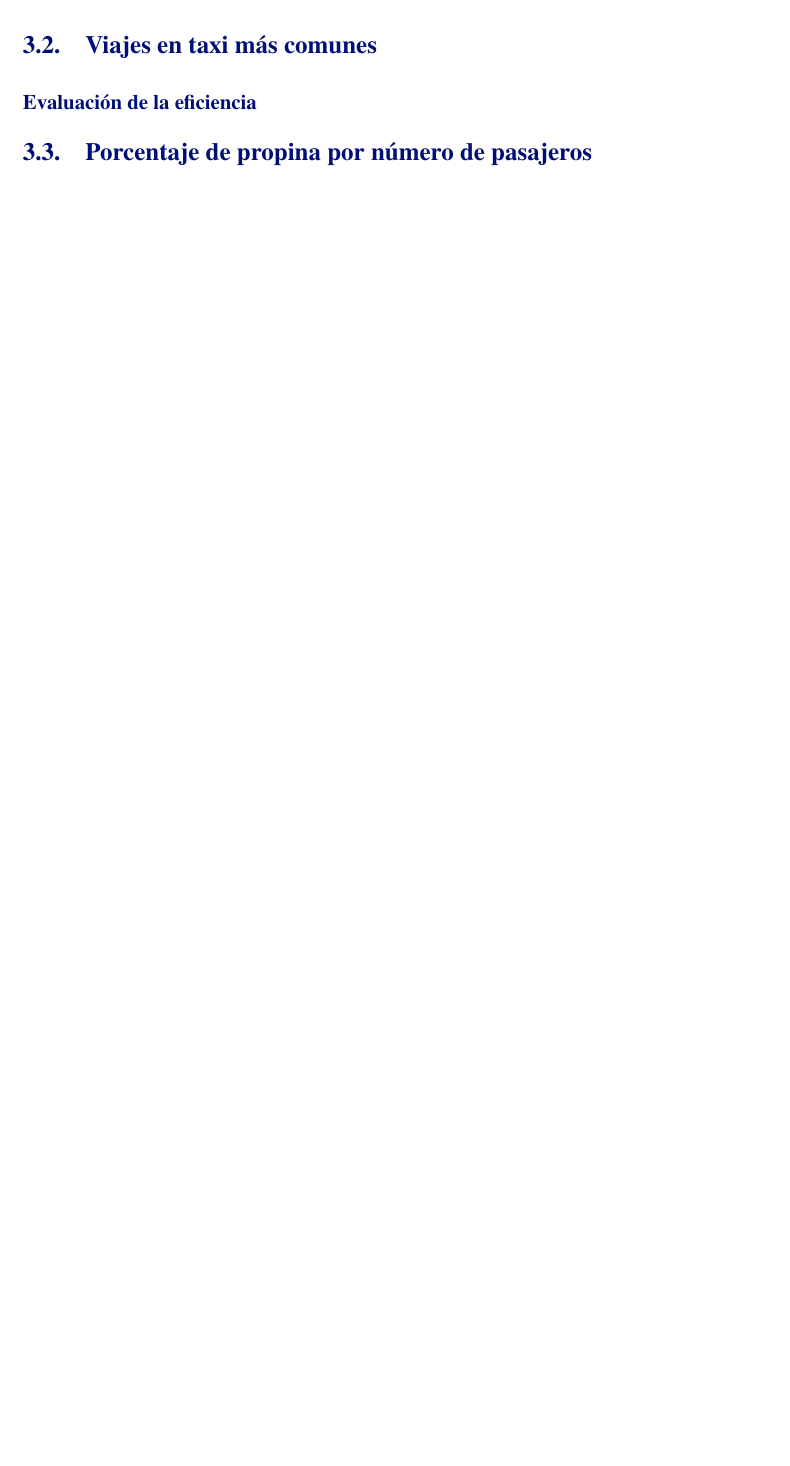
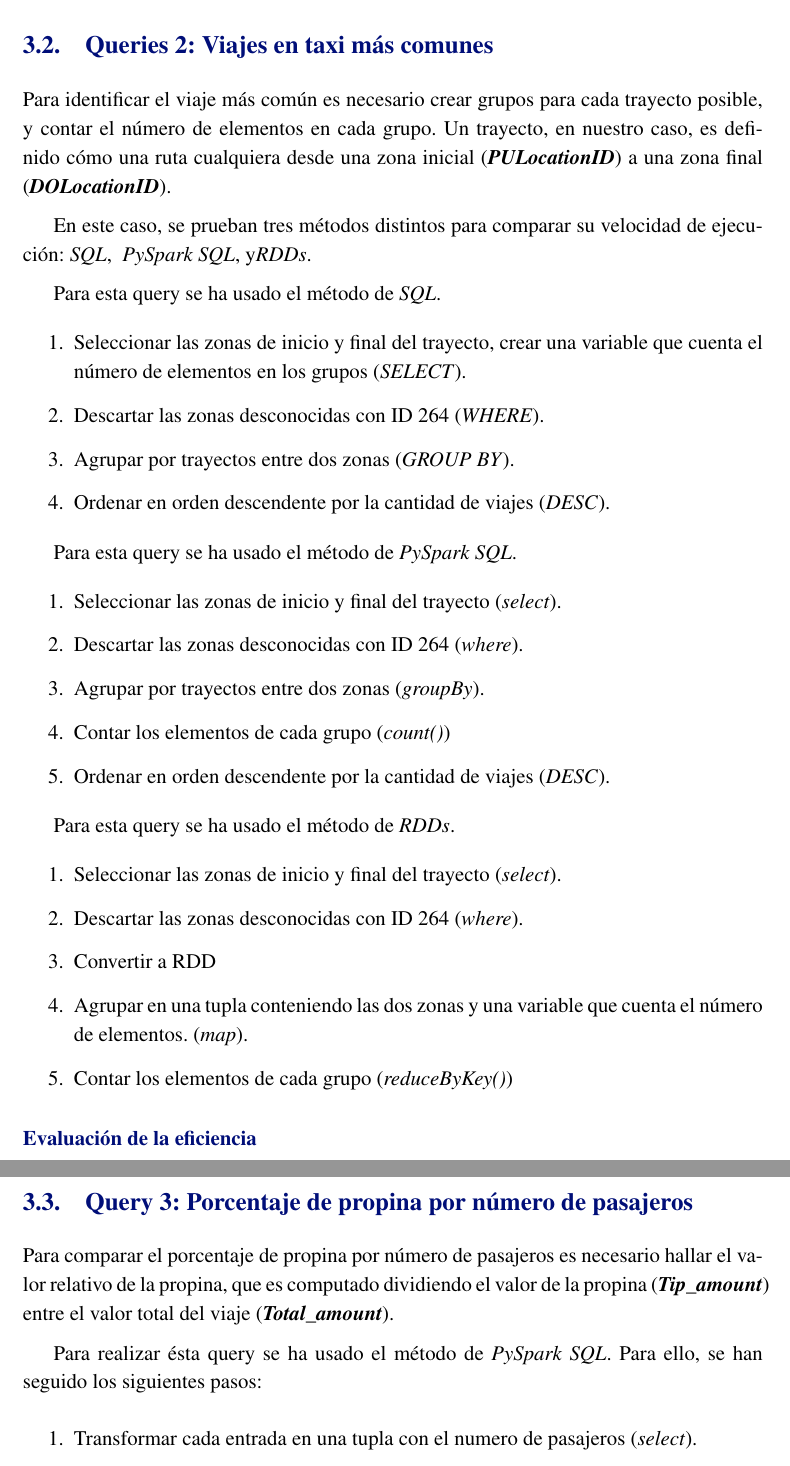
Before and after one commit to ldcas-uc3m/CAP-P1, a LaTeX document (report/report.tex, which reads report/parts/queries.tex): part of page 5 of 6 before the commit and two parts of pages 5 and 6 of 8 after it, the two joined at a grey line, cut so that both start at the same text, the shorter picture padded with empty space. Compiled offline with pdfLaTeX.

Commit message:
Queries-version base. Verificar calidad de contenido y forma latex

```diff
--- a/report/parts/queries.tex
+++ b/report/parts/queries.tex
@@ -25,8 +25,38 @@ El resultado de la \textit{query} queda ilustrado en la \figref{q1}.
 
 
 
-\subsection{Viajes en taxi más comunes}
-% RDDs / SQL / Pyspark SQL
+\subsection{Queries 2: Viajes en taxi más comunes}
+% SQL / Pyspark SQL / RDDs
+Para identificar el viaje más común es necesario crear grupos para cada trayecto posible, y contar el número de elementos en cada grupo.
+Un trayecto, en nuestro caso, es definido cómo una ruta cualquiera desde una zona inicial (\textbf{\textit{PULocationID}}) a una zona final (\textbf{\textit{DOLocationID}}).
+
+En este caso, se prueban tres métodos distintos para comparar su velocidad de ejecución: \textit{SQL}, \textit{ PySpark SQL}, y\textit{RDDs}.
+
+Para esta query se ha usado el método de \textit{SQL}.
+\begin{enumerate}
+  \item Seleccionar las zonas de inicio y final del trayecto, crear una variable que cuenta el número de elementos en los grupos (\textit{SELECT}).
+  \item Descartar las zonas desconocidas con ID 264 (\textit{WHERE}).
+  \item Agrupar por trayectos entre dos zonas (\textit{GROUP BY}).
+  \item Ordenar en orden descendente por la cantidad de viajes (\textit{DESC}).
+\end{enumerate}
+
+Para esta query se ha usado el método de \textit{PySpark SQL}.
+\begin{enumerate}
+  \item Seleccionar las zonas de inicio y final del trayecto (\textit{select}).
+  \item Descartar las zonas desconocidas con ID 264 (\textit{where}).
+  \item Agrupar por trayectos entre dos zonas (\textit{groupBy}).
+  \item Contar los elementos de cada grupo (\textit{count()})
+  \item Ordenar en orden descendente por la cantidad de viajes (\textit{DESC}).
+\end{enumerate}
+
+Para esta query se ha usado el método de \textit{RDDs}.
+\begin{enumerate}
+  \item Seleccionar las zonas de inicio y final del trayecto (\textit{select}).
+  \item Descartar las zonas desconocidas con ID 264 (\textit{where}).
+  \item Convertir a RDD
+  \item Agrupar en una tupla conteniendo las dos zonas y una variable que cuenta el número de elementos. (\textit{map}).
+  \item Contar los elementos de cada grupo (\textit{reduceByKey()})
+\end{enumerate}
 
 
 \subsubsection*{Evaluación de la eficiencia}
@@ -35,5 +67,11 @@ El resultado de la \textit{query} queda ilustrado en la \figref{q1}.
 
 
 
-\subsection{Porcentaje de propina por número de pasajeros}
+\subsection{Query 3: Porcentaje de propina por número de pasajeros}
 % PysparkSQL
+Para comparar el porcentaje de propina por número de pasajeros es necesario hallar el valor relativo de la propina, que es computado dividiendo el valor de la propina (\textbf{\textit{Tip\_amount}}) entre el valor total del viaje (\textbf{\textit{Total\_amount}}).
+
+Para realizar ésta query se ha usado el método de \textit{PySpark SQL}. Para ello, se han seguido los siguientes pasos:
+\begin{enumerate}
+  \item Transformar cada entrada en una tupla con el numero de pasajeros (\textit{select}).
+  \item Calcular el porcentaje de propina (\textit{try\_divide}).
```
Also changed, not shown: report/parts/queries.tex (13 more changed lines).
